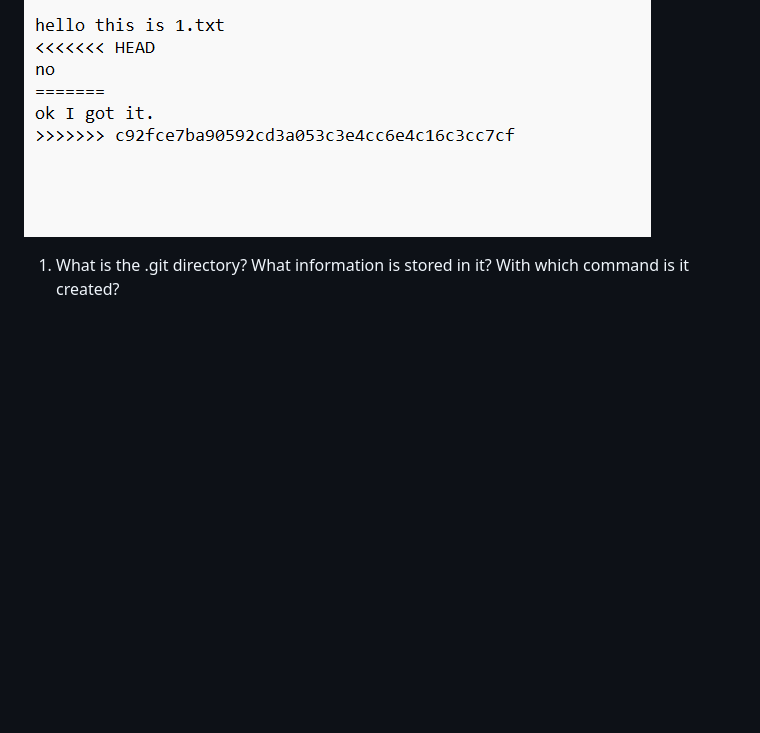
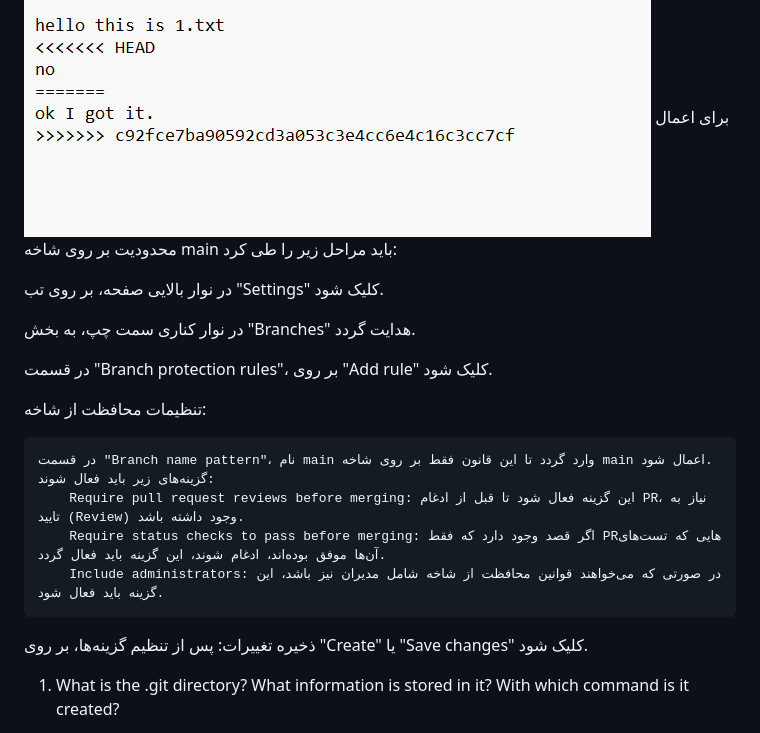
Before and after one commit to mousavi2003/firstLab, a Markdown page: README.md, the part around the change. Rendered like a GitHub page; blank space fills up the shorter version.

Commit message:
protect of branch

```diff
--- a/README.md
+++ b/README.md
@@ -37,8 +37,23 @@ firstlab
 ![image](./images/image14.png)
 ![image](./images/image15.png)
 ![image](./images/image16.png)
+برای اعمال محدودیت بر روی شاخه main باید مراحل زیر را طی کرد:
 
+در نوار بالایی صفحه، بر روی تب "Settings" کلیک شود.
 
+در نوار کناری سمت چپ، به بخش "Branches" هدایت گردد.
+
+در قسمت "Branch protection rules"، بر روی "Add rule" کلیک شود.
+
+تنظیمات محافظت از شاخه:
+
+    در قسمت "Branch name pattern"، نام main وارد گردد تا این قانون فقط بر روی شاخه main اعمال شود.
+    گزینه‌های زیر باید فعال شوند:
+        Require pull request reviews before merging: این گزینه فعال شود تا قبل از ادغام PR، نیاز به تایید (Review) وجود داشته باشد.
+        Require status checks to pass before merging: اگر قصد وجود دارد که فقط PRهایی که تست‌های آن‌ها موفق بوده‌اند، ادغام شوند، این گزینه باید فعال گردد.
+        Include administrators: در صورتی که می‌خواهند قوانین محافظت از شاخه شامل مدیران نیز باشد، این گزینه باید فعال شود.
+
+ذخیره تغییرات: پس از تنظیم گزینه‌ها، بر روی "Create" یا "Save changes" کلیک شود.
 
 
 1. What is the .git directory? What information is stored in it? With which command is it created?
```
